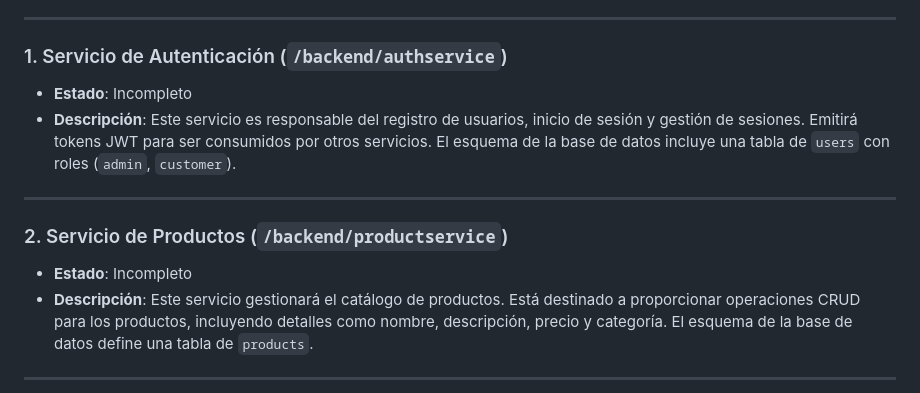
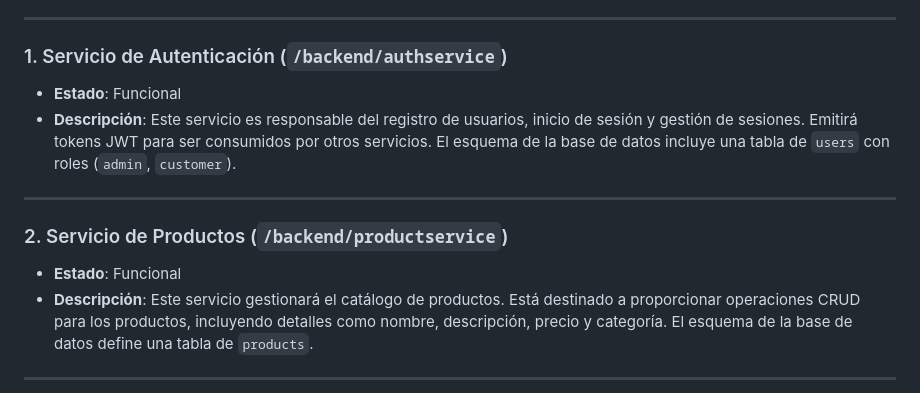
Before and after one commit to LuisLeon1705/Sistema_Distribuido, a Markdown page: README.md, the part around the change. GitHub-like rendering.

```diff
--- a/README.md
+++ b/README.md
@@ -17,14 +17,14 @@ El proyecto también incluye una aplicación frontend simple.
 
 ### 1. Servicio de Autenticación (`/backend/authservice`)
 
-*   **Estado**: Incompleto
+*   **Estado**: Funcional
 *   **Descripción**: Este servicio es responsable del registro de usuarios, inicio de sesión y gestión de sesiones. Emitirá tokens JWT para ser consumidos por otros servicios. El esquema de la base de datos incluye una tabla de `users` con roles (`admin`, `customer`).
 
 ---
 
 ### 2. Servicio de Productos (`/backend/productservice`)
 
-*   **Estado**: Incompleto
+*   **Estado**: Funcional
 *   **Descripción**: Este servicio gestionará el catálogo de productos. Está destinado a proporcionar operaciones CRUD para los productos, incluyendo detalles como nombre, descripción, precio y categoría. El esquema de la base de datos define una tabla de `products`.
 
 ---
```
Also changed, not shown: backend/productservice/README.md (+35 -0 lines).
